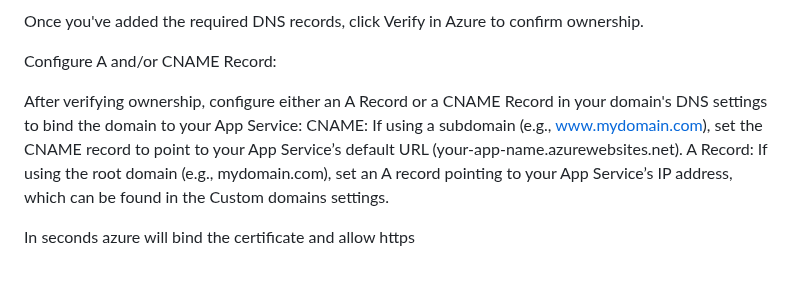
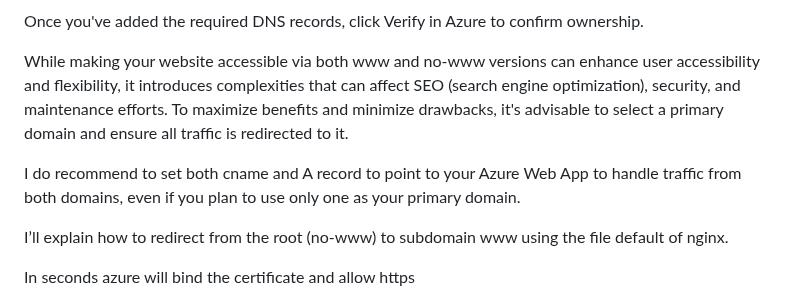
Before and after one commit to AngelcoreS/Web-App-Azure, a Markdown page: README.md, the part around the change. Rendered like a GitHub page; blank space fills up the shorter version.

```diff
--- a/README.md
+++ b/README.md
@@ -82,11 +82,11 @@ TXT Record: Add a TXT record in your DNS settings to prove ownership.
 
 Once you've added the required DNS records, click Verify in Azure to confirm ownership.
 
-Configure A and/or CNAME Record:
+While making your website accessible via both www and no-www versions can enhance user accessibility and flexibility, it introduces complexities that can affect SEO (search engine optimization), security, and maintenance efforts. To maximize benefits and minimize drawbacks, it's advisable to select a primary domain and ensure all traffic is redirected to it.
 
-After verifying ownership, configure either an A Record or a CNAME Record in your domain's DNS settings to bind the domain to your App Service:
-CNAME: If using a subdomain (e.g., www.mydomain.com), set the CNAME record to point to your App Service’s default URL (your-app-name.azurewebsites.net).
-A Record: If using the root domain (e.g., mydomain.com), set an A record pointing to your App Service’s IP address, which can be found in the Custom domains settings.
+I do recommend to set both cname and A record to point to your Azure Web App to handle traffic from both domains, even if you plan to use only one as your primary domain.
+
+I’ll explain how to redirect from the root (no-www) to subdomain www using the file default of nginx.
 
 In seconds azure will bind the certificate and allow https
 
```
